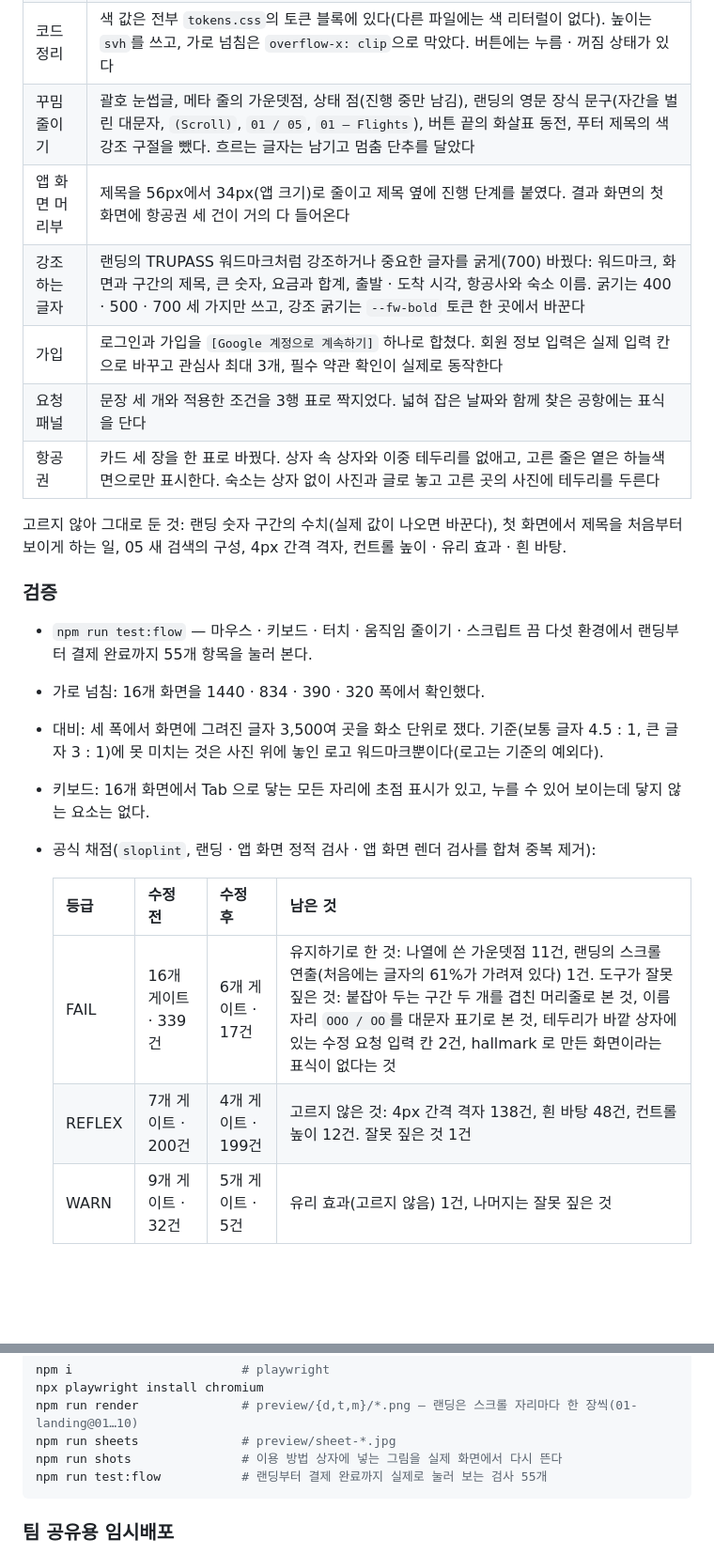
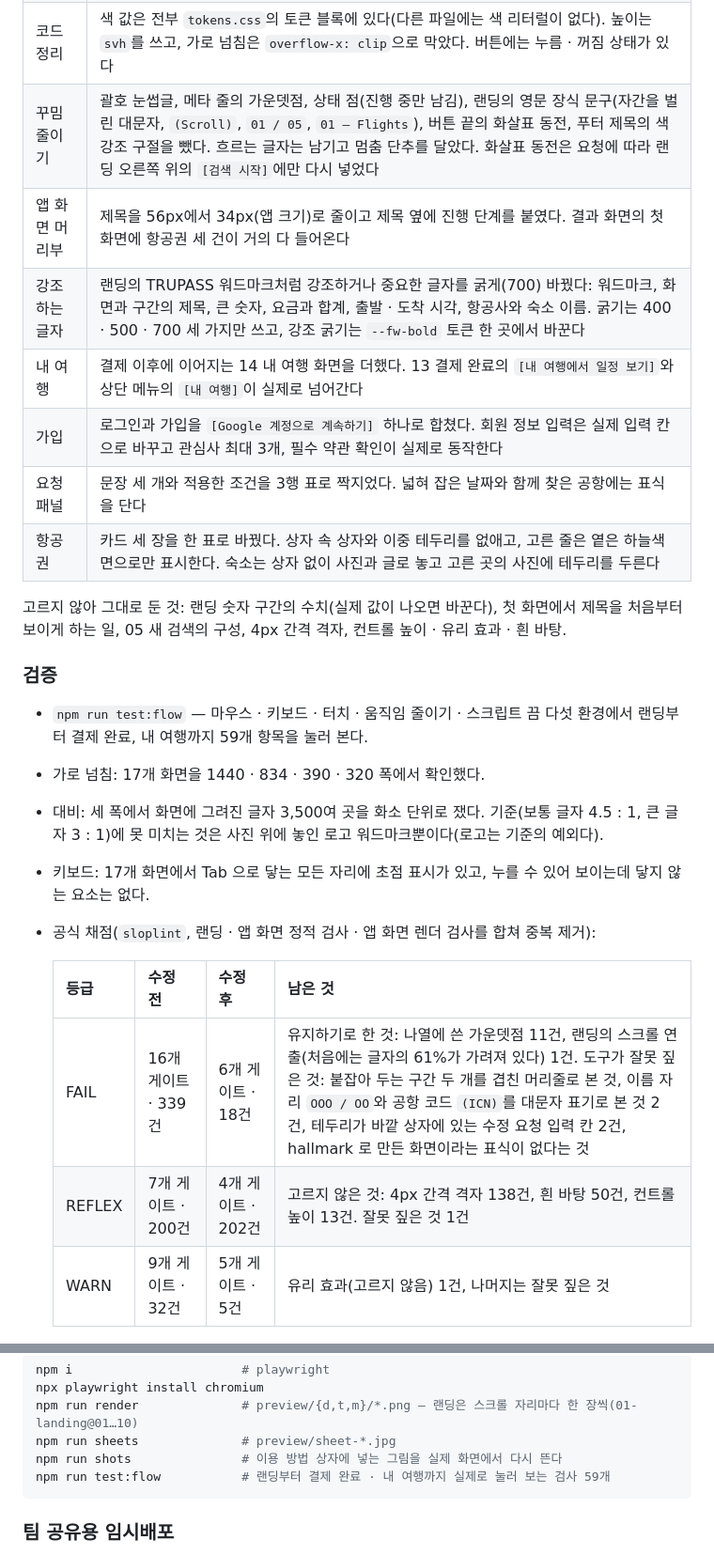
Before and after one commit to TRUPASS/TRUPASS-FE, a Markdown page: docs/design/README.md, 2 parts joined by grey strips. Shown at 94% size. GitHub-like rendering; blank space fills up the shorter version.

Commit message:
docs: 내 여행 화면 추가, 랜딩 검색 시작 버튼의 화살표 복원
- 14 내 여행: 결제를 마친 여행의 날짜별 일정(가는 편 → 체크인 → 자유 일정 → 체크아웃 → 오는 편)과 문서함
- 13 결제 완료의 [내 여행에서 일정 보기]와 상단 메뉴의 [내 여행]이 14 로 넘어가도록 연결
- 랜딩 오른쪽 위 [검색 시작] 끝에 동그란 화살표를 다시 넣음
- 흐름 검사에 내 여행 이동을 더해 59개 항목으로 갱신

````diff
--- a/docs/design/README.md
+++ b/docs/design/README.md
@@ -42,9 +43,10 @@
 | 문구와 자료 | 이름 자리의 특정 인물 이름을 뺐다. 조건 표기를 통일했다(범위는 `~`, 나열은 쉼표). 실제 호텔 간판이 찍힌 사진은 빼거나 간판 부분을 잘라 냈다. 브라우저 탭 제목을 화면 이름으로 바꿨다 |
 | 실제 회사 이름과 마크 | 항공사는 대한항공 · 제주항공, 요금 조회처는 트립닷컴 · 익스피디아(항공권), 부킹닷컴 · 호텔스닷컴(숙소), 지도는 Google 지도, 후기는 트립어드바이저 · 타베로그 · 네이버 블로그로 바꿨다. 마크는 Simple Icons(CC0) 자료다. **연동을 가정한 예시이며 실제 제휴 관계가 아니라는 점**을 랜딩과 앱 화면의 푸터에 적었다. 항공권 줄에는 두 항공사의 로고(Wikimedia Commons 의 공식 로고 벡터)를 넣었다 |
 | 코드 정리 | 색 값은 전부 `tokens.css`의 토큰 블록에 있다(다른 파일에는 색 리터럴이 없다). 높이는 `svh`를 쓰고, 가로 넘침은 `overflow-x: clip`으로 막았다. 버튼에는 누름 · 꺼짐 상태가 있다 |
-| 꾸밈 줄이기 | 괄호 눈썹글, 메타 줄의 가운뎃점, 상태 점(진행 중만 남김), 랜딩의 영문 장식 문구(자간을 벌린 대문자, `(Scroll)`, `01 / 05`, `01 — Flights`), 버튼 끝의 화살표 동전, 푸터 제목의 색 강조 구절을 뺐다. 흐르는 글자는 남기고 멈춤 단추를 달았다 |
+| 꾸밈 줄이기 | 괄호 눈썹글, 메타 줄의 가운뎃점, 상태 점(진행 중만 남김), 랜딩의 영문 장식 문구(자간을 벌린 대문자, `(Scroll)`, `01 / 05`, `01 — Flights`), 버튼 끝의 화살표 동전, 푸터 제목의 색 강조 구절을 뺐다. 흐르는 글자는 남기고 멈춤 단추를 달았다. 화살표 동전은 요청에 따라 랜딩 오른쪽 위의 `[검색 시작]`에만 다시 넣었다 |
 | 앱 화면 머리부 | 제목을 56px에서 34px(앱 크기)로 줄이고 제목 옆에 진행 단계를 붙였다. 결과 화면의 첫 화면에 항공권 세 건이 거의 다 들어온다 |
 | 강조하는 글자 | 랜딩의 TRUPASS 워드마크처럼 강조하거나 중요한 글자를 굵게(700) 바꿨다: 워드마크, 화면과 구간의 제목, 큰 숫자, 요금과 합계, 출발 · 도착 시각, 항공사와 숙소 이름. 굵기는 400 · 500 · 700 세 가지만 쓰고, 강조 굵기는 `--fw-bold` 토큰 한 곳에서 바꾼다 |
+| 내 여행 | 결제 이후에 이어지는 14 내 여행 화면을 더했다. 13 결제 완료의 `[내 여행에서 일정 보기]`와 상단 메뉴의 `[내 여행]`이 실제로 넘어간다 |
 | 가입 | 로그인과 가입을 `[Google 계정으로 계속하기]` 하나로 합쳤다. 회원 정보 입력은 실제 입력 칸으로 바꾸고 관심사 최대 3개, 필수 약관 확인이 실제로 동작한다 |
 | 요청 패널 | 문장 세 개와 적용한 조건을 3행 표로 짝지었다. 넓혀 잡은 날짜와 함께 찾은 공항에는 표식을 단다 |
 | 항공권 | 카드 세 장을 한 표로 바꿨다. 상자 속 상자와 이중 테두리를 없애고, 고른 줄은 옅은 하늘색 면으로만 표시한다. 숙소는 상자 없이 사진과 글로 놓고 고른 곳의 사진에 테두리를 두른다 |
@@ -53,16 +55,16 @@
 
 ### 검증
 
-- `npm run test:flow` — 마우스 · 키보드 · 터치 · 움직임 줄이기 · 스크립트 끔 다섯 환경에서 랜딩부터 결제 완료까지 55개 항목을 눌러 본다.
-- 가로 넘침: 16개 화면을 1440 · 834 · 390 · 320 폭에서 확인했다.
+- `npm run test:flow` — 마우스 · 키보드 · 터치 · 움직임 줄이기 · 스크립트 끔 다섯 환경에서 랜딩부터 결제 완료, 내 여행까지 59개 항목을 눌러 본다.
+- 가로 넘침: 17개 화면을 1440 · 834 · 390 · 320 폭에서 확인했다.
 - 대비: 세 폭에서 화면에 그려진 글자 3,500여 곳을 화소 단위로 쟀다. 기준(보통 글자 4.5 : 1, 큰 글자 3 : 1)에 못 미치는 것은 사진 위에 놓인 로고 워드마크뿐이다(로고는 기준의 예외다).
-- 키보드: 16개 화면에서 Tab 으로 닿는 모든 자리에 초점 표시가 있고, 누를 수 있어 보이는데 닿지 않는 요소는 없다.
+- 키보드: 17개 화면에서 Tab 으로 닿는 모든 자리에 초점 표시가 있고, 누를 수 있어 보이는데 닿지 않는 요소는 없다.
 - 공식 채점(`sloplint`, 랜딩 · 앱 화면 정적 검사 · 앱 화면 렌더 검사를 합쳐 중복 제거):
 
   | 등급 | 수정 전 | 수정 후 | 남은 것 |
   | --- | --- | --- | --- |
-  | FAIL | 16개 게이트 · 339건 | 6개 게이트 · 17건 | 유지하기로 한 것: 나열에 쓴 가운뎃점 11건, 랜딩의 스크롤 연출(처음에는 글자의 61%가 가려져 있다) 1건. 도구가 잘못 짚은 것: 붙잡아 두는 구간 두 개를 겹친 머리줄로 본 것, 이름 자리 `OOO / OO`를 대문자 표기로 본 것, 테두리가 바깥 상자에 있는 수정 요청 입력 칸 2건, hallmark 로 만든 화면이라는 표식이 없다는 것 |
-  | REFLEX | 7개 게이트 · 200건 | 4개 게이트 · 199건 | 고르지 않은 것: 4px 간격 격자 138건, 흰 바탕 48건, 컨트롤 높이 12건. 잘못 짚은 것 1건 |
+  | FAIL | 16개 게이트 · 339건 | 6개 게이트 · 18건 | 유지하기로 한 것: 나열에 쓴 가운뎃점 11건, 랜딩의 스크롤 연출(처음에는 글자의 61%가 가려져 있다) 1건. 도구가 잘못 짚은 것: 붙잡아 두는 구간 두 개를 겹친 머리줄로 본 것, 이름 자리 `OOO / OO`와 공항 코드 `(ICN)`를 대문자 표기로 본 것 2건, 테두리가 바깥 상자에 있는 수정 요청 입력 칸 2건, hallmark 로 만든 화면이라는 표식이 없다는 것 |
+  | REFLEX | 7개 게이트 · 200건 | 4개 게이트 · 202건 | 고르지 않은 것: 4px 간격 격자 138건, 흰 바탕 50건, 컨트롤 높이 13건. 잘못 짚은 것 1건 |
   | WARN | 9개 게이트 · 32건 | 5개 게이트 · 5건 | 유리 효과(고르지 않음) 1건, 나머지는 잘못 짚은 것 |
 
 ## 3차 수정에서 바뀐 것
@@ -152,7 +154,7 @@ npx playwright install chromium
 npm run render              # preview/{d,t,m}/*.png — 랜딩은 스크롤 자리마다 한 장씩(01-landing@01…10)
 npm run sheets              # preview/sheet-*.jpg
 npm run shots               # 이용 방법 상자에 넣는 그림을 실제 화면에서 다시 뜬다
-npm run test:flow           # 랜딩부터 결제 완료까지 실제로 눌러 보는 검사 55개
+npm run test:flow           # 랜딩부터 결제 완료 · 내 여행까지 실제로 눌러 보는 검사 59개
 ```
 
 ### 팀 공유용 임시배포
````
Also changed, not shown: other parts of docs/design/README.md (+3 -2 lines), docs/design/preview/sheet-desktop.jpg, docs/design/preview/sheet-tablet.jpg, 10 other files.
